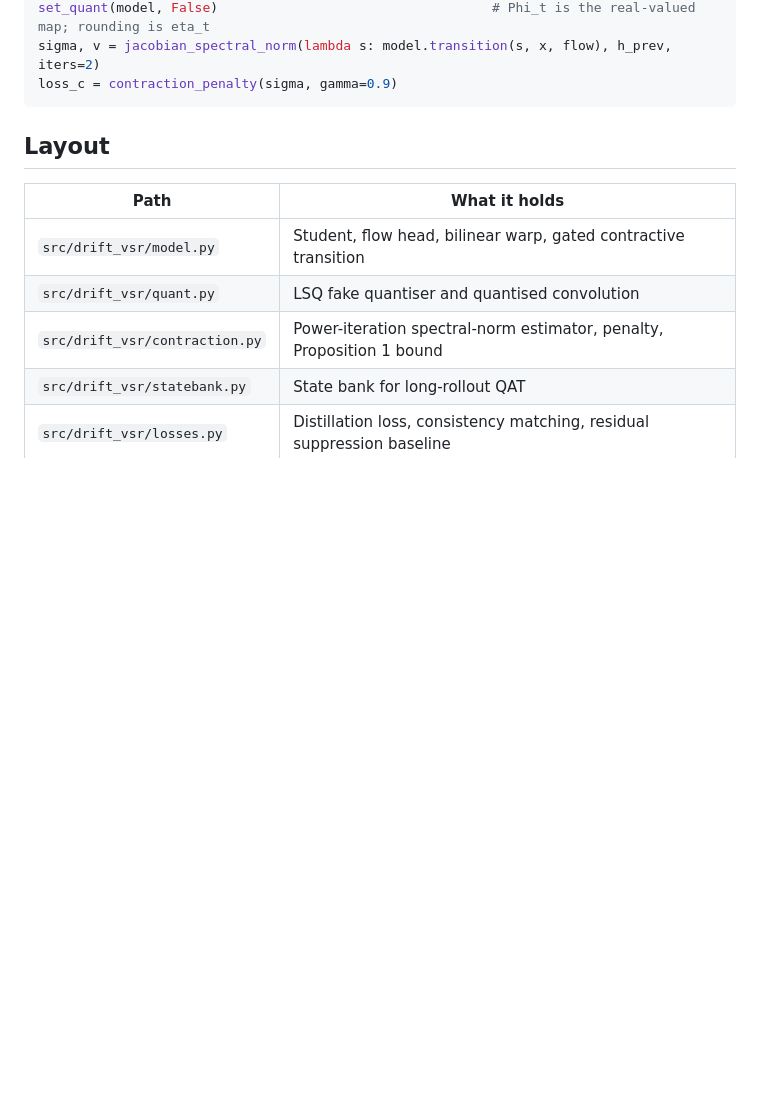
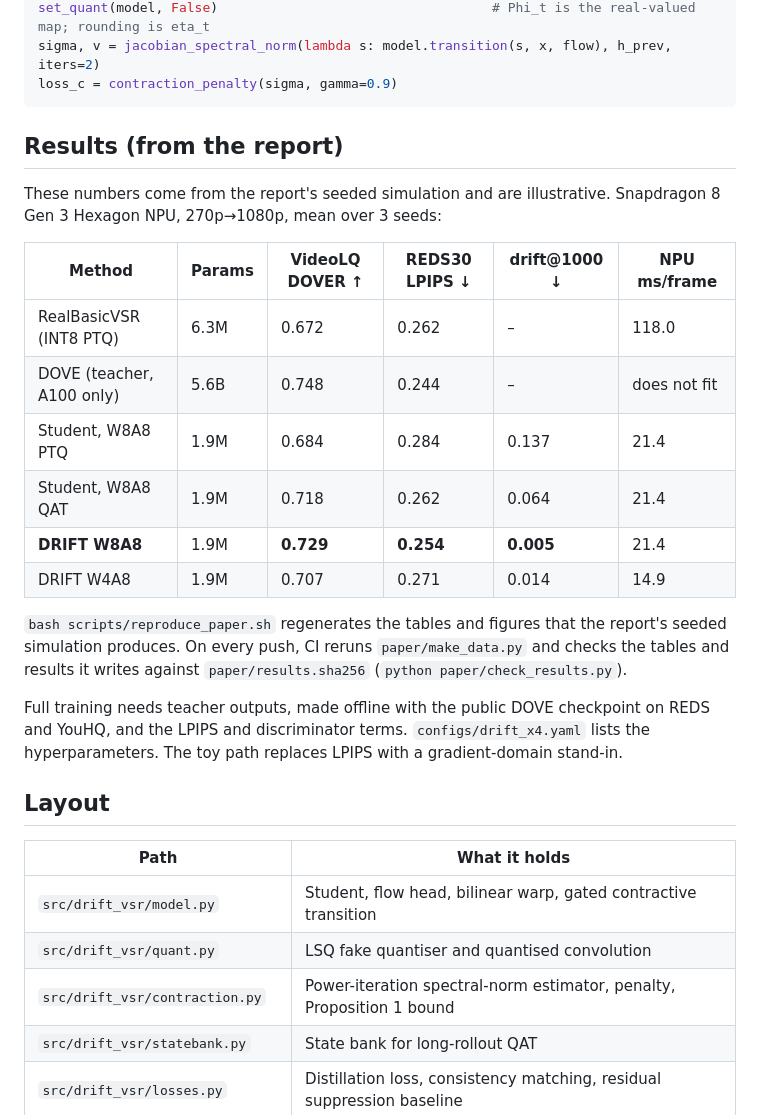
Before and after one commit to hanaml-lab/ondevice-video-sr, a Markdown page: README.md, the part around one of its changes. Rendered like a GitHub page; blank space fills up the shorter version.

````diff
--- a/README.md
+++ b/README.md
@@ -46,6 +74,23 @@ set_quant(model, False)                                   # Phi_t is the real-va
 sigma, v = jacobian_spectral_norm(lambda s: model.transition(s, x, flow), h_prev, iters=2)
 loss_c = contraction_penalty(sigma, gamma=0.9)
 ```
+
+## Results (from the report)
+
+These numbers come from the report's seeded simulation and are illustrative. Snapdragon 8 Gen 3 Hexagon NPU, 270p→1080p, mean over 3 seeds:
+
+| Method | Params | VideoLQ DOVER ↑ | REDS30 LPIPS ↓ | drift@1000 ↓ | NPU ms/frame |
+| --- | --- | --- | --- | --- | --- |
+| RealBasicVSR (INT8 PTQ) | 6.3M | 0.672 | 0.262 | – | 118.0 |
+| DOVE (teacher, A100 only) | 5.6B | 0.748 | 0.244 | – | does not fit |
+| Student, W8A8 PTQ | 1.9M | 0.684 | 0.284 | 0.137 | 21.4 |
+| Student, W8A8 QAT | 1.9M | 0.718 | 0.262 | 0.064 | 21.4 |
+| **DRIFT W8A8** | 1.9M | **0.729** | **0.254** | **0.005** | 21.4 |
+| DRIFT W4A8 | 1.9M | 0.707 | 0.271 | 0.014 | 14.9 |
+
+`bash scripts/reproduce_paper.sh` regenerates the tables and figures that the report's seeded simulation produces. On every push, CI reruns `paper/make_data.py` and checks the tables and results it writes against `paper/results.sha256` (`python paper/check_results.py`).
+
+Full training needs teacher outputs, made offline with the public DOVE checkpoint on REDS and YouHQ, and the LPIPS and discriminator terms. `configs/drift_x4.yaml` lists the hyperparameters. The toy path replaces LPIPS with a gradient-domain stand-in.
 
 ## Layout
 
````
Also changed, not shown: other parts of README.md (+49 -38 lines), paper/toy_run.md (added, +49 -0 lines).
